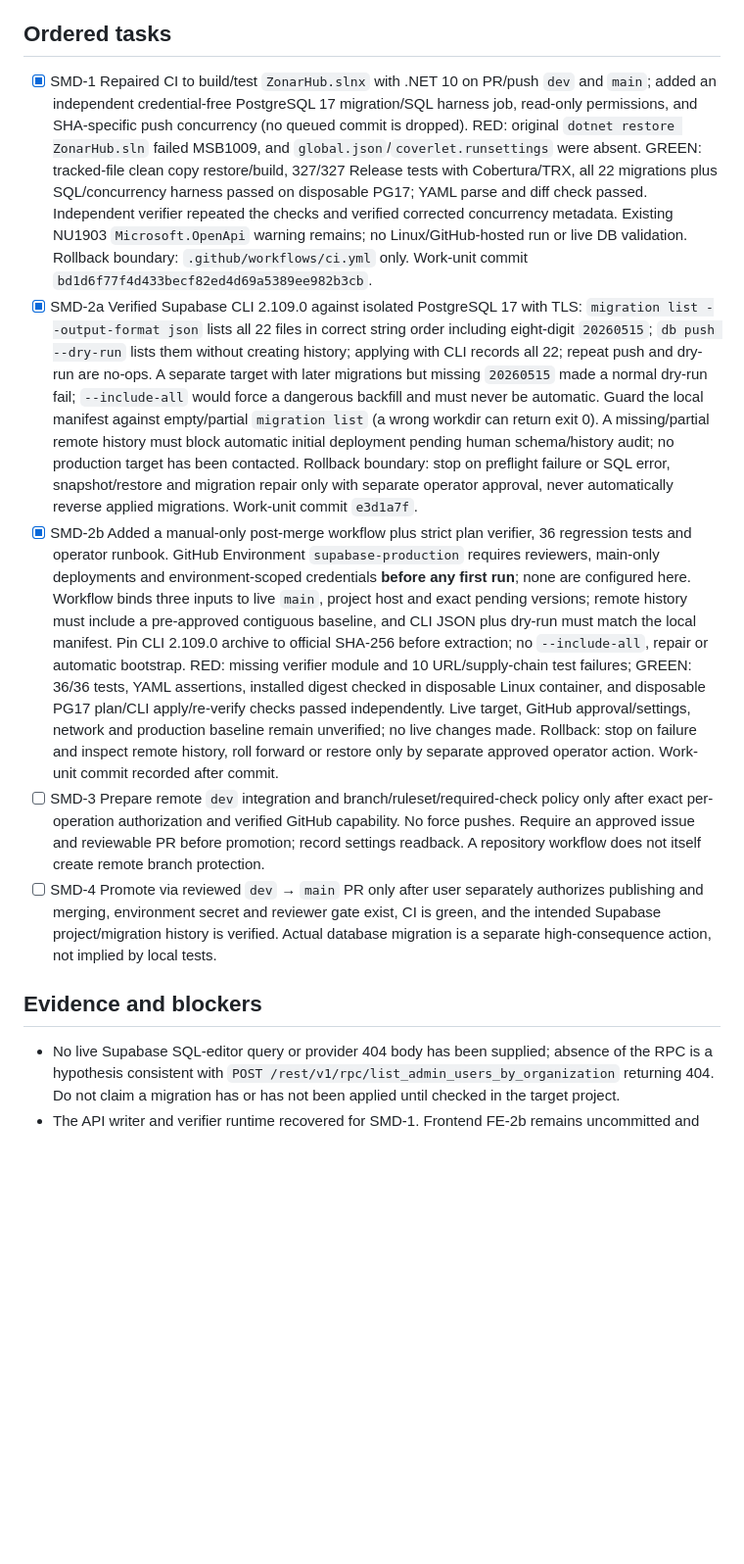
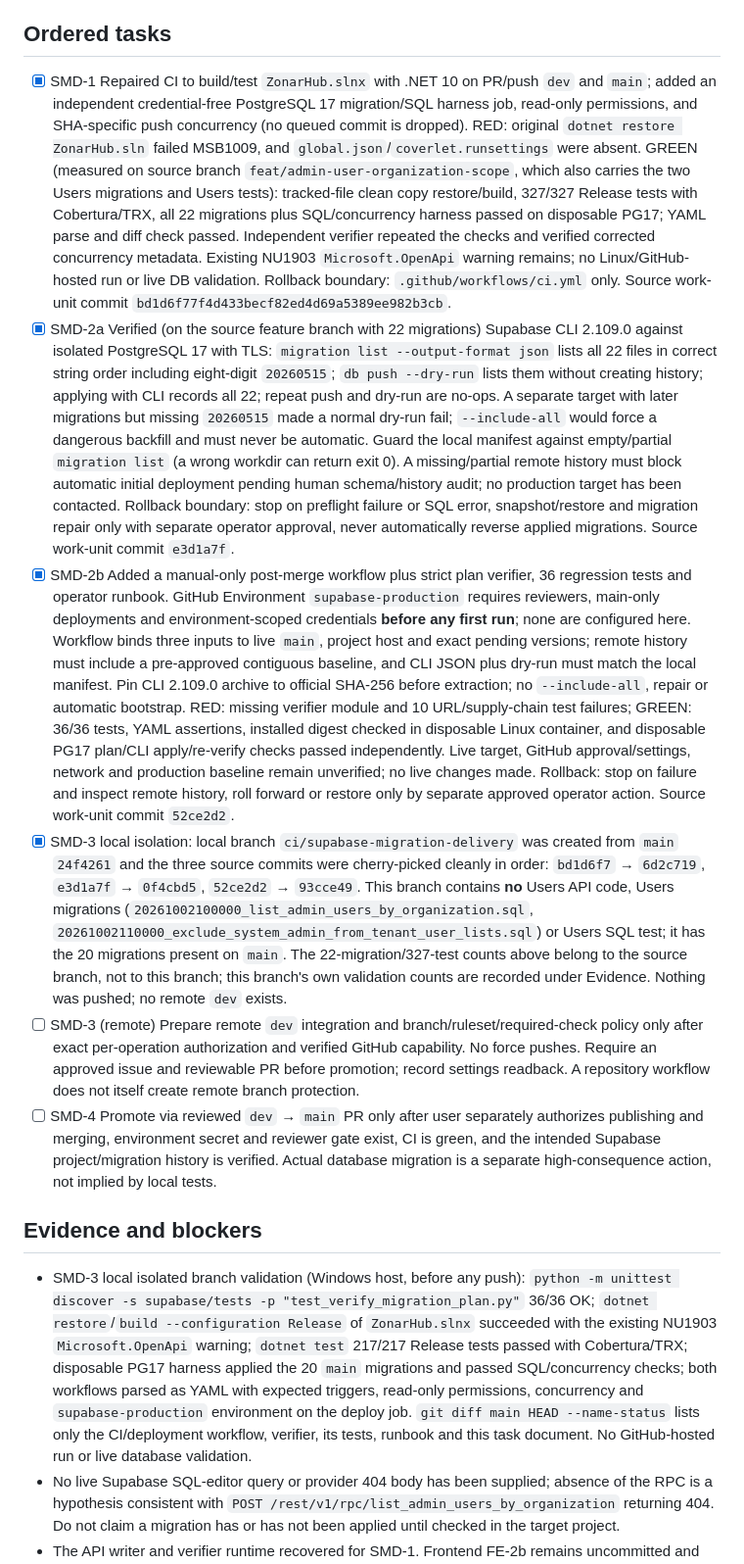
Before and after one commit to Incoders-Tools/zonar-hub-api, a Markdown page: odd/tasks/supabase-migration-delivery.md, the part around the change. Shown at 98% size. Drawn GitHub-style; blank space fills up the shorter version.

Commit message:
docs(api): scope migration delivery evidence to isolated branch

```diff
--- a/odd/tasks/supabase-migration-delivery.md
+++ b/odd/tasks/supabase-migration-delivery.md
@@ -11,13 +11,15 @@ Ensure migrations are verified before promotion and applied to the configured Su
 - On Supabase CLI 2.109.0, `supabase db push` supports `--db-url` and `--dry-run`. Never enable `--include-all`, seed, or automatic remote repair to paper over history drift. Target identity, credentials, and approval gate must be explicit and auditable. Use least-privilege GitHub Actions permissions; never print a database URL or user token.
 
 ## Ordered tasks
-- [x] SMD-1 Repaired CI to build/test `ZonarHub.slnx` with .NET 10 on PR/push `dev` and `main`; added an independent credential-free PostgreSQL 17 migration/SQL harness job, read-only permissions, and SHA-specific push concurrency (no queued commit is dropped). RED: original `dotnet restore ZonarHub.sln` failed MSB1009, and `global.json`/`coverlet.runsettings` were absent. GREEN: tracked-file clean copy restore/build, 327/327 Release tests with Cobertura/TRX, all 22 migrations plus SQL/concurrency harness passed on disposable PG17; YAML parse and diff check passed. Independent verifier repeated the checks and verified corrected concurrency metadata. Existing NU1903 `Microsoft.OpenApi` warning remains; no Linux/GitHub-hosted run or live DB validation. Rollback boundary: `.github/workflows/ci.yml` only. Work-unit commit `bd1d6f77f4d433becf82ed4d69a5389ee982b3cb`.
-- [x] SMD-2a Verified Supabase CLI 2.109.0 against isolated PostgreSQL 17 with TLS: `migration list --output-format json` lists all 22 files in correct string order including eight-digit `20260515`; `db push --dry-run` lists them without creating history; applying with CLI records all 22; repeat push and dry-run are no-ops. A separate target with later migrations but missing `20260515` made a normal dry-run fail; `--include-all` would force a dangerous backfill and must never be automatic. Guard the local manifest against empty/partial `migration list` (a wrong workdir can return exit 0). A missing/partial remote history must block automatic initial deployment pending human schema/history audit; no production target has been contacted. Rollback boundary: stop on preflight failure or SQL error, snapshot/restore and migration repair only with separate operator approval, never automatically reverse applied migrations. Work-unit commit `e3d1a7f`.
-- [x] SMD-2b Added a manual-only post-merge workflow plus strict plan verifier, 36 regression tests and operator runbook. GitHub Environment `supabase-production` requires reviewers, main-only deployments and environment-scoped credentials **before any first run**; none are configured here. Workflow binds three inputs to live `main`, project host and exact pending versions; remote history must include a pre-approved contiguous baseline, and CLI JSON plus dry-run must match the local manifest. Pin CLI 2.109.0 archive to official SHA-256 before extraction; no `--include-all`, repair or automatic bootstrap. RED: missing verifier module and 10 URL/supply-chain test failures; GREEN: 36/36 tests, YAML assertions, installed digest checked in disposable Linux container, and disposable PG17 plan/CLI apply/re-verify checks passed independently. Live target, GitHub approval/settings, network and production baseline remain unverified; no live changes made. Rollback: stop on failure and inspect remote history, roll forward or restore only by separate approved operator action. Work-unit commit recorded after commit.
-- [ ] SMD-3 Prepare remote `dev` integration and branch/ruleset/required-check policy only after exact per-operation authorization and verified GitHub capability. No force pushes. Require an approved issue and reviewable PR before promotion; record settings readback. A repository workflow does not itself create remote branch protection.
+- [x] SMD-1 Repaired CI to build/test `ZonarHub.slnx` with .NET 10 on PR/push `dev` and `main`; added an independent credential-free PostgreSQL 17 migration/SQL harness job, read-only permissions, and SHA-specific push concurrency (no queued commit is dropped). RED: original `dotnet restore ZonarHub.sln` failed MSB1009, and `global.json`/`coverlet.runsettings` were absent. GREEN (measured on source branch `feat/admin-user-organization-scope`, which also carries the two Users migrations and Users tests): tracked-file clean copy restore/build, 327/327 Release tests with Cobertura/TRX, all 22 migrations plus SQL/concurrency harness passed on disposable PG17; YAML parse and diff check passed. Independent verifier repeated the checks and verified corrected concurrency metadata. Existing NU1903 `Microsoft.OpenApi` warning remains; no Linux/GitHub-hosted run or live DB validation. Rollback boundary: `.github/workflows/ci.yml` only. Source work-unit commit `bd1d6f77f4d433becf82ed4d69a5389ee982b3cb`.
+- [x] SMD-2a Verified (on the source feature branch with 22 migrations) Supabase CLI 2.109.0 against isolated PostgreSQL 17 with TLS: `migration list --output-format json` lists all 22 files in correct string order including eight-digit `20260515`; `db push --dry-run` lists them without creating history; applying with CLI records all 22; repeat push and dry-run are no-ops. A separate target with later migrations but missing `20260515` made a normal dry-run fail; `--include-all` would force a dangerous backfill and must never be automatic. Guard the local manifest against empty/partial `migration list` (a wrong workdir can return exit 0). A missing/partial remote history must block automatic initial deployment pending human schema/history audit; no production target has been contacted. Rollback boundary: stop on preflight failure or SQL error, snapshot/restore and migration repair only with separate operator approval, never automatically reverse applied migrations. Source work-unit commit `e3d1a7f`.
+- [x] SMD-2b Added a manual-only post-merge workflow plus strict plan verifier, 36 regression tests and operator runbook. GitHub Environment `supabase-production` requires reviewers, main-only deployments and environment-scoped credentials **before any first run**; none are configured here. Workflow binds three inputs to live `main`, project host and exact pending versions; remote history must include a pre-approved contiguous baseline, and CLI JSON plus dry-run must match the local manifest. Pin CLI 2.109.0 archive to official SHA-256 before extraction; no `--include-all`, repair or automatic bootstrap. RED: missing verifier module and 10 URL/supply-chain test failures; GREEN: 36/36 tests, YAML assertions, installed digest checked in disposable Linux container, and disposable PG17 plan/CLI apply/re-verify checks passed independently. Live target, GitHub approval/settings, network and production baseline remain unverified; no live changes made. Rollback: stop on failure and inspect remote history, roll forward or restore only by separate approved operator action. Source work-unit commit `52ce2d2`.
+- [x] SMD-3 local isolation: local branch `ci/supabase-migration-delivery` was created from `main` `24f4261` and the three source commits were cherry-picked cleanly in order: `bd1d6f7` → `6d2c719`, `e3d1a7f` → `0f4cbd5`, `52ce2d2` → `93cce49`. This branch contains **no** Users API code, Users migrations (`20261002100000_list_admin_users_by_organization.sql`, `20261002110000_exclude_system_admin_from_tenant_user_lists.sql`) or Users SQL test; it has the 20 migrations present on `main`. The 22-migration/327-test counts above belong to the source branch, not to this branch; this branch's own validation counts are recorded under Evidence. Nothing was pushed; no remote `dev` exists.
+- [ ] SMD-3 (remote) Prepare remote `dev` integration and branch/ruleset/required-check policy only after exact per-operation authorization and verified GitHub capability. No force pushes. Require an approved issue and reviewable PR before promotion; record settings readback. A repository workflow does not itself create remote branch protection.
 - [ ] SMD-4 Promote via reviewed `dev` → `main` PR only after user separately authorizes publishing and merging, environment secret and reviewer gate exist, CI is green, and the intended Supabase project/migration history is verified. Actual database migration is a separate high-consequence action, not implied by local tests.
 
 ## Evidence and blockers
+- SMD-3 local isolated branch validation (Windows host, before any push): `python -m unittest discover -s supabase/tests -p "test_verify_migration_plan.py"` 36/36 OK; `dotnet restore`/`build --configuration Release` of `ZonarHub.slnx` succeeded with the existing NU1903 `Microsoft.OpenApi` warning; `dotnet test` 217/217 Release tests passed with Cobertura/TRX; disposable PG17 harness applied the 20 `main` migrations and passed SQL/concurrency checks; both workflows parsed as YAML with expected triggers, read-only permissions, concurrency and `supabase-production` environment on the deploy job. `git diff main HEAD --name-status` lists only the CI/deployment workflow, verifier, its tests, runbook and this task document. No GitHub-hosted run or live database validation.
 - No live Supabase SQL-editor query or provider 404 body has been supplied; absence of the RPC is a hypothesis consistent with `POST /rest/v1/rpc/list_admin_users_by_organization` returning 404. Do not claim a migration has or has not been applied until checked in the target project.
 - The API writer and verifier runtime recovered for SMD-1. Frontend FE-2b remains uncommitted and independently blocked on mode-switch selection; this API workflow does not remediate it.
 - Engram mirror key: `odd/supabase-migration-delivery/tasks`. Mirror availability must be checked; filesystem artifact is authoritative if unavailable.
```
